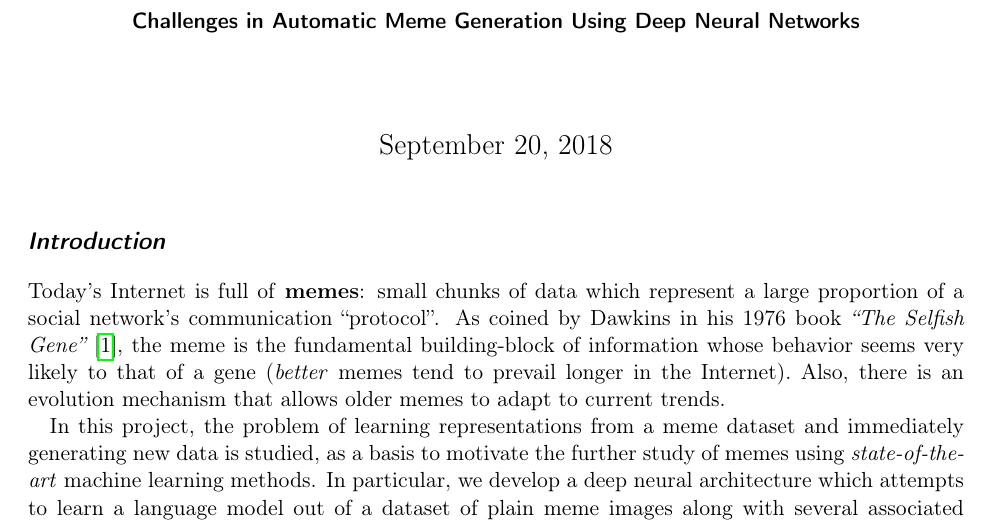
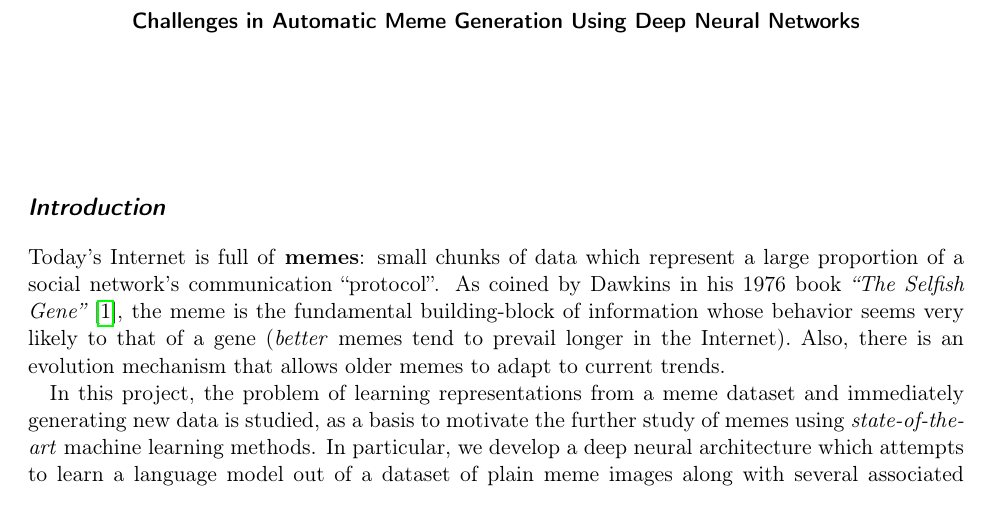
Before and after one commit to alorozco53/LXAI-NIPS-Memes, a LaTeX document (abstract.tex): part of page 1 of 3, cut so that both start at the same text. Compiled offline with pdfLaTeX.

Commit message:
[FIXED] a bug

```diff
--- a/abstract.tex
+++ b/abstract.tex
@@ -24,6 +24,8 @@
   \normalsize
   Challenges in Automatic Meme Generation Using Deep Neural Networks
 }
+
+\date{}
 
 \begin{document}
 
```
Also changed, not shown: abstract.tex (2 more changed lines).
